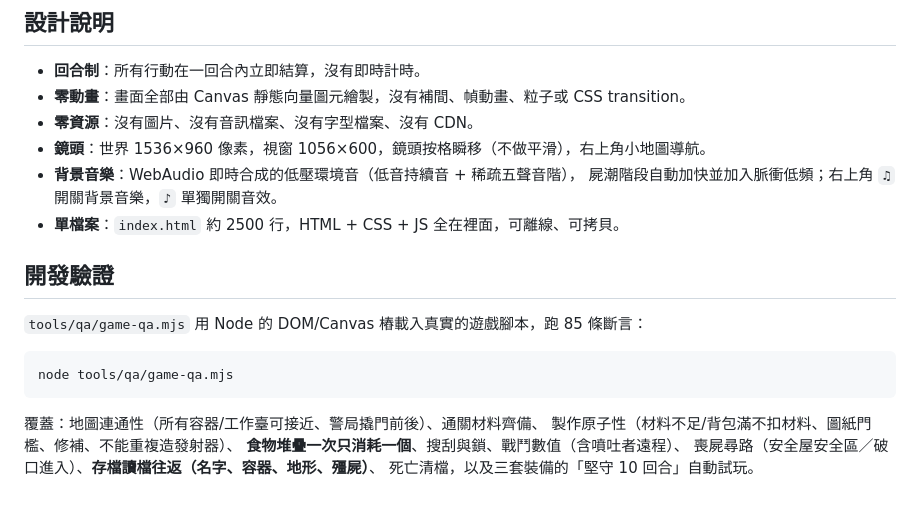
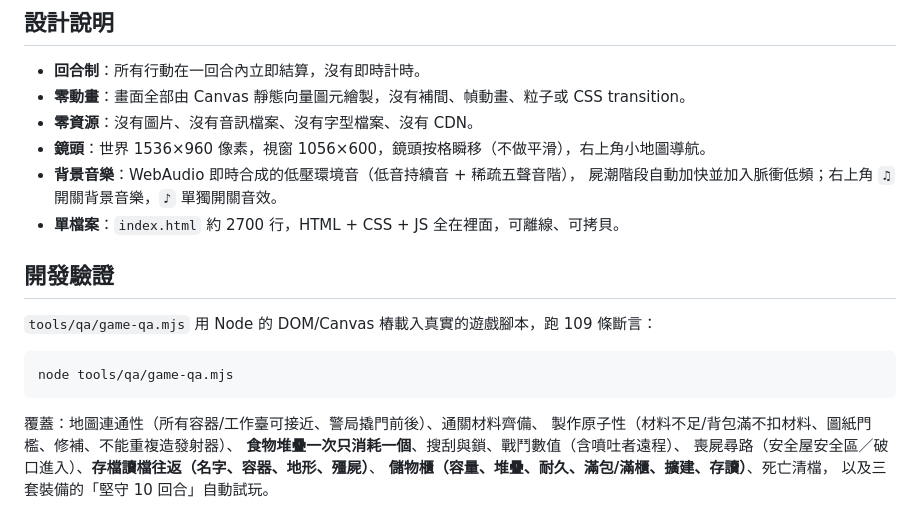
Before and after one commit to leeyipkan/zombie-flighter-s1, a Markdown page: README.md, the part around one of its changes. Rendered like a GitHub page.

````diff
--- a/README.md
+++ b/README.md
@@ -104,11 +122,11 @@
 - **鏡頭**：世界 1536×960 像素，視窗 1056×600，鏡頭按格瞬移（不做平滑），右上角小地圖導航。
 - **背景音樂**：WebAudio 即時合成的低壓環境音（低音持續音 + 稀疏五聲音階），
   屍潮階段自動加快並加入脈衝低頻；右上角 `♫` 開關背景音樂，`♪` 單獨開關音效。
-- **單檔案**：`index.html` 約 2500 行，HTML + CSS + JS 全在裡面，可離線、可拷貝。
+- **單檔案**：`index.html` 約 2700 行，HTML + CSS + JS 全在裡面，可離線、可拷貝。
 
 ## 開發驗證
 
-`tools/qa/game-qa.mjs` 用 Node 的 DOM/Canvas 樁載入真實的遊戲腳本，跑 85 條斷言：
+`tools/qa/game-qa.mjs` 用 Node 的 DOM/Canvas 樁載入真實的遊戲腳本，跑 109 條斷言：
 
 ```bash
 node tools/qa/game-qa.mjs
@@ -118,4 +136,5 @@ node tools/qa/game-qa.mjs
 製作原子性（材料不足/背包滿不扣材料、圖紙門檻、修補、不能重複造發射器）、
 **食物堆疊一次只消耗一個**、搜刮與鎖、戰鬥數值（含噴吐者遠程）、
 喪屍尋路（安全屋安全區／破口進入）、**存檔讀檔往返（名字、容器、地形、殭屍）**、
-死亡清檔，以及三套裝備的「堅守 10 回合」自動試玩。
+**儲物櫃（容量、堆疊、耐久、滿包/滿櫃、擴建、存讀）**、死亡清檔，
+以及三套裝備的「堅守 10 回合」自動試玩。
````
Also changed, not shown: other parts of README.md (+20 -2 lines), docs/STORAGE_PLAN.md (added, +102 -0 lines), screenshots/09-stash.png (added), 2 other files.
